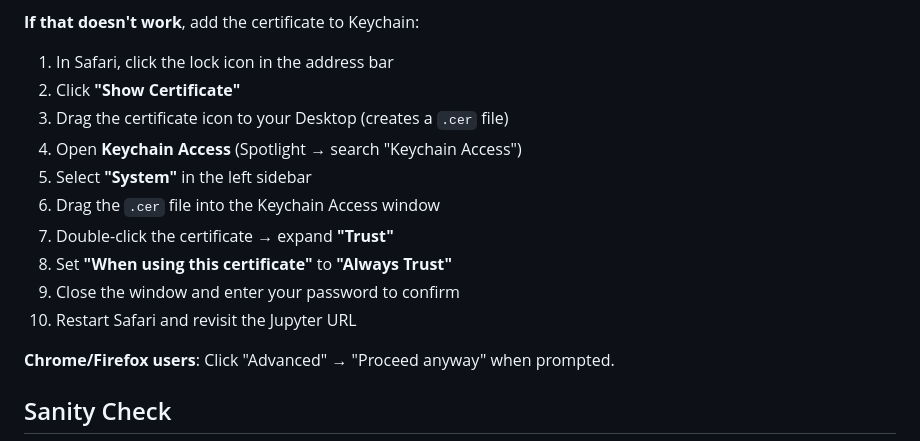
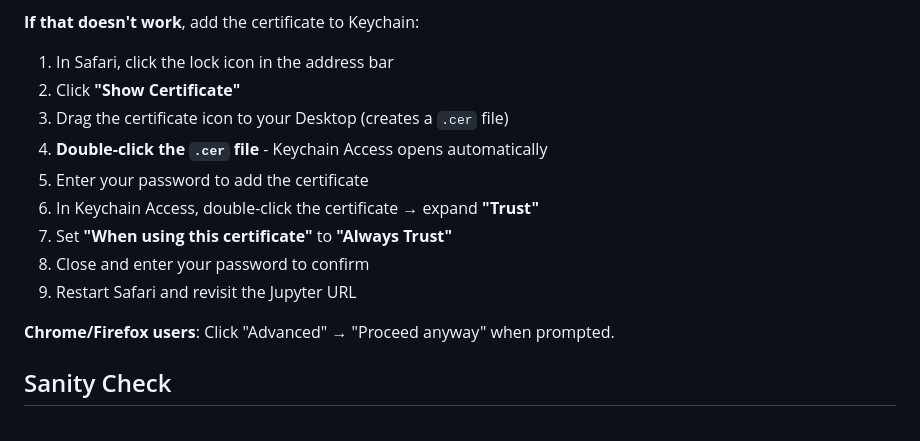
Before and after one commit to zitterbewegung/VeryLargeWeebModel, a Markdown page: README.md, the part around the change. Drawn GitHub-style.

Commit message:
Simplify Keychain certificate import instructions
Double-click .cer file opens Keychain automatically

🤖 Generated with [Claude Code](https://claude.com/claude-code)

Co-Authored-By: Claude Opus 4.5 <noreply@anthropic.com>

```diff
--- a/README.md
+++ b/README.md
@@ -165,13 +165,12 @@ When using Vast.ai's direct Jupyter access, Safari blocks the self-signed certif
 1. In Safari, click the lock icon in the address bar
 2. Click **"Show Certificate"**
 3. Drag the certificate icon to your Desktop (creates a `.cer` file)
-4. Open **Keychain Access** (Spotlight → search "Keychain Access")
-5. Select **"System"** in the left sidebar
-6. Drag the `.cer` file into the Keychain Access window
-7. Double-click the certificate → expand **"Trust"**
-8. Set **"When using this certificate"** to **"Always Trust"**
-9. Close the window and enter your password to confirm
-10. Restart Safari and revisit the Jupyter URL
+4. **Double-click the `.cer` file** - Keychain Access opens automatically
+5. Enter your password to add the certificate
+6. In Keychain Access, double-click the certificate → expand **"Trust"**
+7. Set **"When using this certificate"** to **"Always Trust"**
+8. Close and enter your password to confirm
+9. Restart Safari and revisit the Jupyter URL
 
 **Chrome/Firefox users**: Click "Advanced" → "Proceed anyway" when prompted.
 
```
